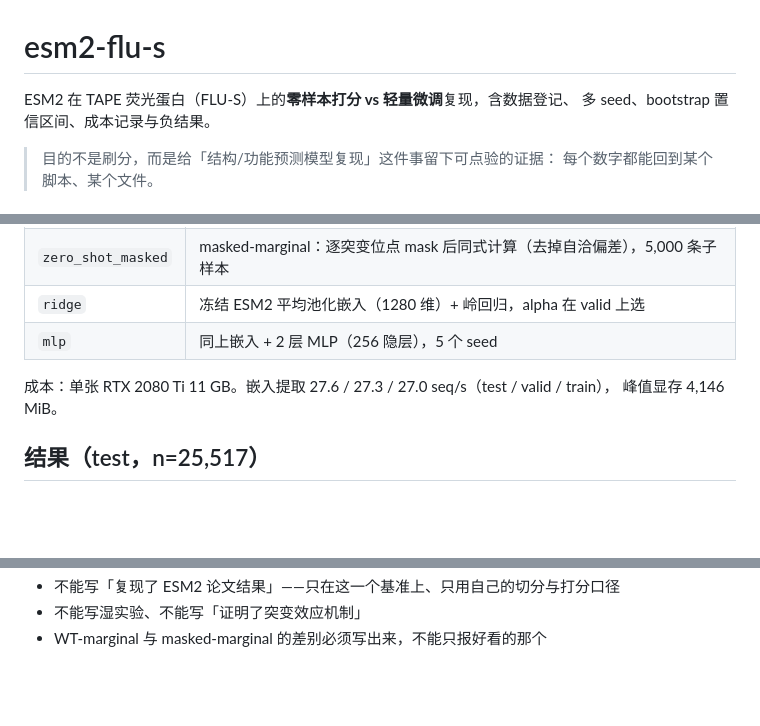
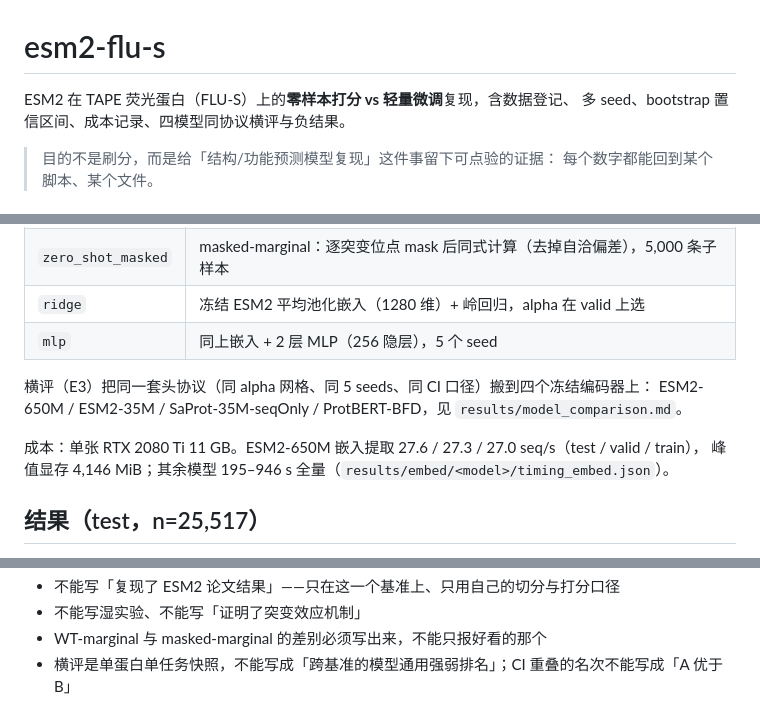
Before and after one commit to fakenice/esm2-flu-s, a Markdown page: README.md, 3 parts joined by grey strips. Rendered like a GitHub page; blank space fills up the shorter version.

```diff
--- a/README.md
+++ b/README.md
@@ -1,7 +1,7 @@
 # esm2-flu-s
 
 ESM2 在 TAPE 荧光蛋白（FLU-S）上的**零样本打分 vs 轻量微调**复现，含数据登记、
-多 seed、bootstrap 置信区间、成本记录与负结果。
+多 seed、bootstrap 置信区间、成本记录、四模型同协议横评与负结果。
 
 > 目的不是刷分，而是给「结构/功能预测模型复现」这件事留下可点验的证据：
 > 每个数字都能回到某个脚本、某个文件。
@@ -28,8 +28,11 @@ ESM2 在 TAPE 荧光蛋白（FLU-S）上的**零样本打分 vs 轻量微调**
 | `ridge` | 冻结 ESM2 平均池化嵌入（1280 维）+ 岭回归，alpha 在 valid 上选 |
 | `mlp` | 同上嵌入 + 2 层 MLP（256 隐层），5 个 seed |
 
-成本：单张 RTX 2080 Ti 11 GB。嵌入提取 27.6 / 27.3 / 27.0 seq/s（test / valid / train），
-峰值显存 4,146 MiB。
+横评（E3）把同一套头协议（同 alpha 网格、同 5 seeds、同 CI 口径）搬到四个冻结编码器上：
+ESM2-650M / ESM2-35M / SaProt-35M-seqOnly / ProtBERT-BFD，见 `results/model_comparison.md`。
+
+成本：单张 RTX 2080 Ti 11 GB。ESM2-650M 嵌入提取 27.6 / 27.3 / 27.0 seq/s（test / valid / train），
+峰值显存 4,146 MiB；其余模型 195–946 s 全量（`results/embed/<model>/timing_embed.json`）。
 
 ## 结果（test，n=25,517）
 
@@ -82,3 +111,4 @@ python src/make_figures.py                  # README 三张图（断言与 metri
 - 不能写「复现了 ESM2 论文结果」——只在这一个基准上、只用自己的切分与打分口径
 - 不能写湿实验、不能写「证明了突变效应机制」
 - WT-marginal 与 masked-marginal 的差别必须写出来，不能只报好看的那个
+- 横评是单蛋白单任务快照，不能写成「跨基准的模型通用强弱排名」；CI 重叠的名次不能写成「A 优于 B」
```
Also changed, not shown: other parts of README.md (+33 -7 lines), results/model_comparison.md (added, +28 -0 lines), results/figures/fig4_model_comparison.png (added), 9 other files.
